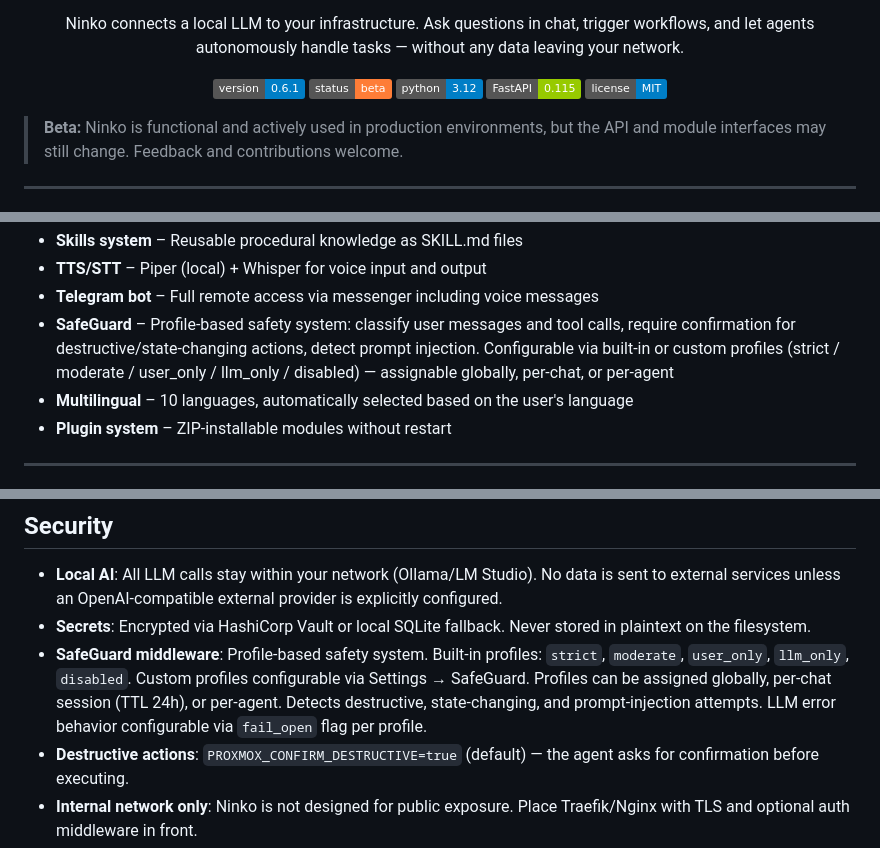
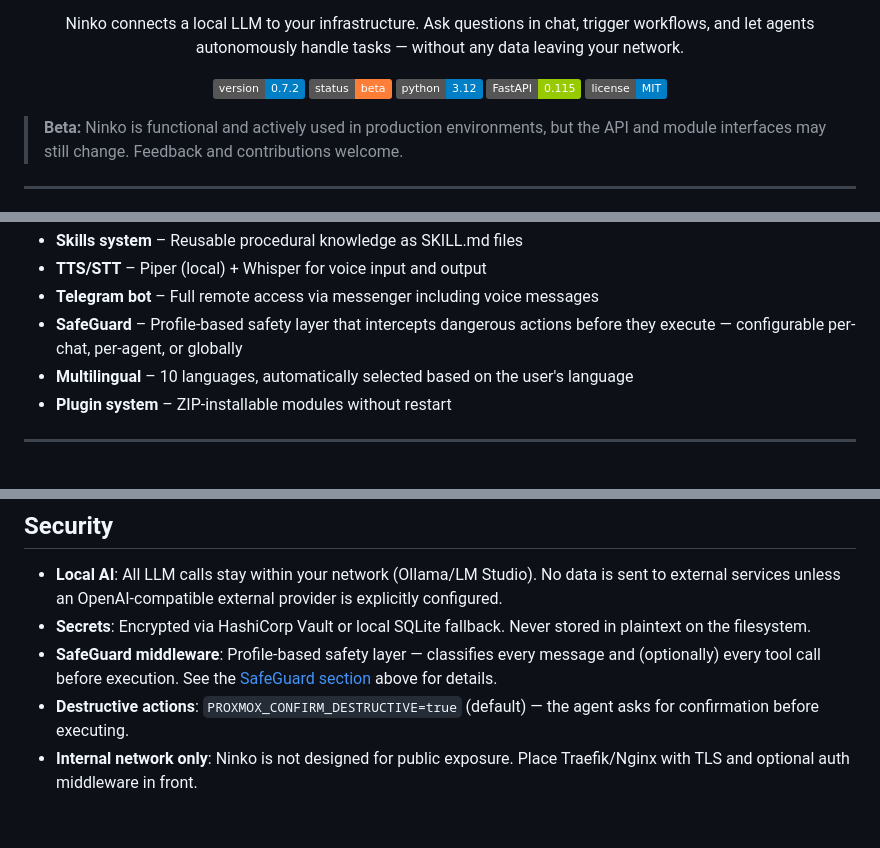
Before and after one commit to natorus87/ninko, a Markdown page: README.md, 3 parts joined by grey strips. Drawn GitHub-style; badges without logos; blank space fills up the shorter version.

```diff
--- a/README.md
+++ b/README.md
@@ -11,7 +11,7 @@ Ninko connects a local LLM to your infrastructure. Ask questions in chat, trigge
 </p>
 
 <p align="center">
-  <a href="CHANGELOG.md"><img src="https://img.shields.io/badge/version-0.6.1-blue.svg" alt="Version"></a>
+  <a href="CHANGELOG.md"><img src="https://img.shields.io/badge/version-0.7.2-blue.svg" alt="Version"></a>
   <a href="CHANGELOG.md"><img src="https://img.shields.io/badge/status-beta-orange.svg" alt="Status"></a>
   <a href="https://www.python.org/"><img src="https://img.shields.io/badge/python-3.12-blue.svg" alt="Python"></a>
   <a href="https://fastapi.tiangolo.com/"><img src="https://img.shields.io/badge/FastAPI-0.115-green.svg" alt="FastAPI"></a>
@@ -36,7 +36,7 @@ Ninko connects a local LLM to your infrastructure. Ask questions in chat, trigge
 - **Skills system** – Reusable procedural knowledge as SKILL.md files
 - **TTS/STT** – Piper (local) + Whisper for voice input and output
 - **Telegram bot** – Full remote access via messenger including voice messages
-- **SafeGuard** – Profile-based safety system: classify user messages and tool calls, require confirmation for destructive/state-changing actions, detect prompt injection. Configurable via built-in or custom profiles (strict / moderate / user_only / llm_only / disabled) — assignable globally, per-chat, or per-agent
+- **SafeGuard** – Profile-based safety layer that intercepts dangerous actions before they execute — configurable per-chat, per-agent, or globally
 - **Multilingual** – 10 languages, automatically selected based on the user's language
 - **Plugin system** – ZIP-installable modules without restart
 
@@ -322,7 +366,7 @@ uvicorn main:app --reload --host 0.0.0.0 --port 8000
 
 - **Local AI**: All LLM calls stay within your network (Ollama/LM Studio). No data is sent to external services unless an OpenAI-compatible external provider is explicitly configured.
 - **Secrets**: Encrypted via HashiCorp Vault or local SQLite fallback. Never stored in plaintext on the filesystem.
-- **SafeGuard middleware**: Profile-based safety system. Built-in profiles: `strict`, `moderate`, `user_only`, `llm_only`, `disabled`. Custom profiles configurable via Settings → SafeGuard. Profiles can be assigned globally, per-chat session (TTL 24h), or per-agent. Detects destructive, state-changing, and prompt-injection attempts. LLM error behavior configurable via `fail_open` flag per profile.
+- **SafeGuard middleware**: Profile-based safety layer — classifies every message and (optionally) every tool call before execution. See the [SafeGuard section](#safeguard) above for details.
 - **Destructive actions**: `PROXMOX_CONFIRM_DESTRUCTIVE=true` (default) — the agent asks for confirmation before executing.
 - **Internal network only**: Ninko is not designed for public exposure. Place Traefik/Nginx with TLS and optional auth middleware in front.
 - **Do not commit `.env`**: The file is included in `.gitignore`. Template: `.env.example`.
```
Also changed, not shown: other parts of README.md (+44 -0 lines).
